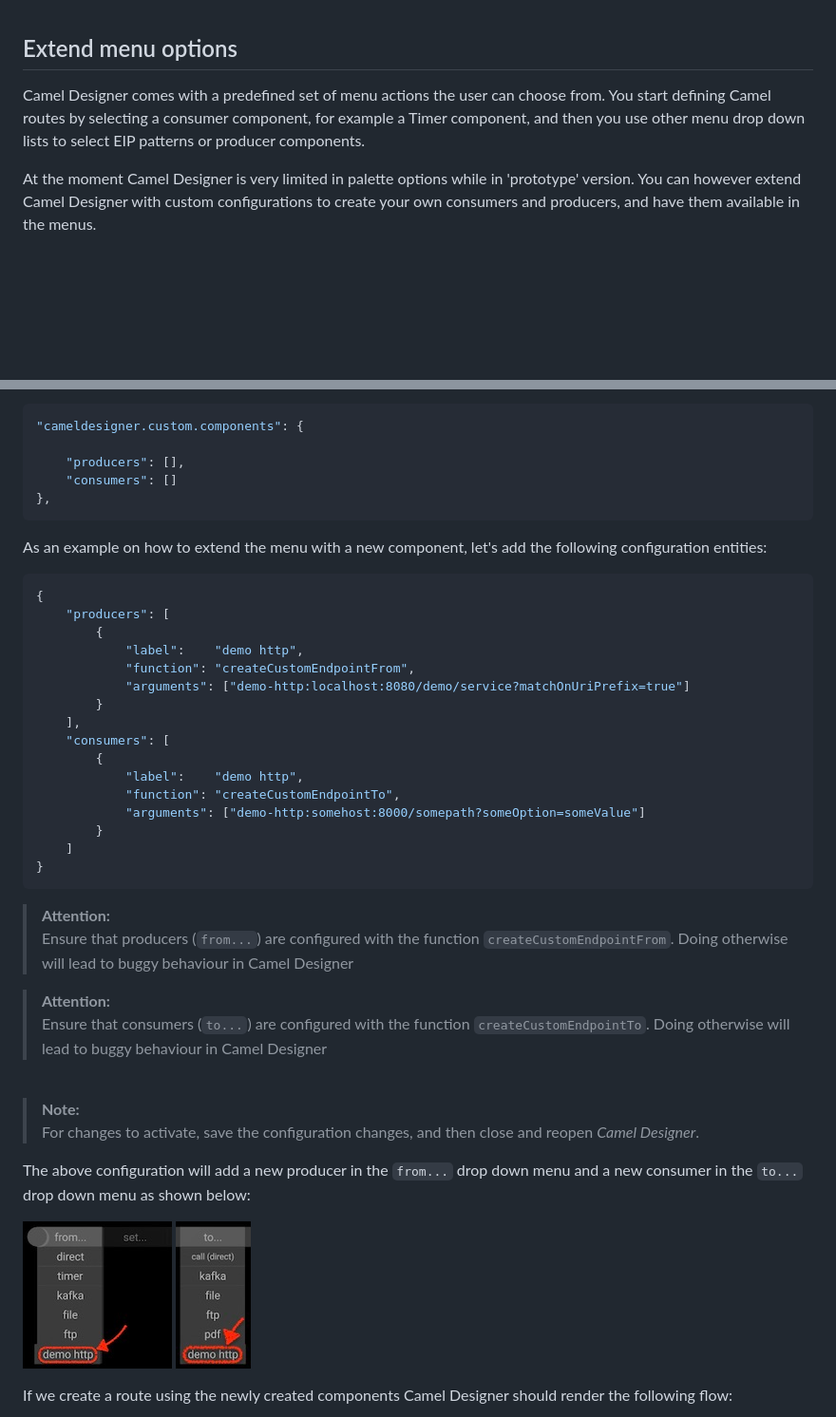
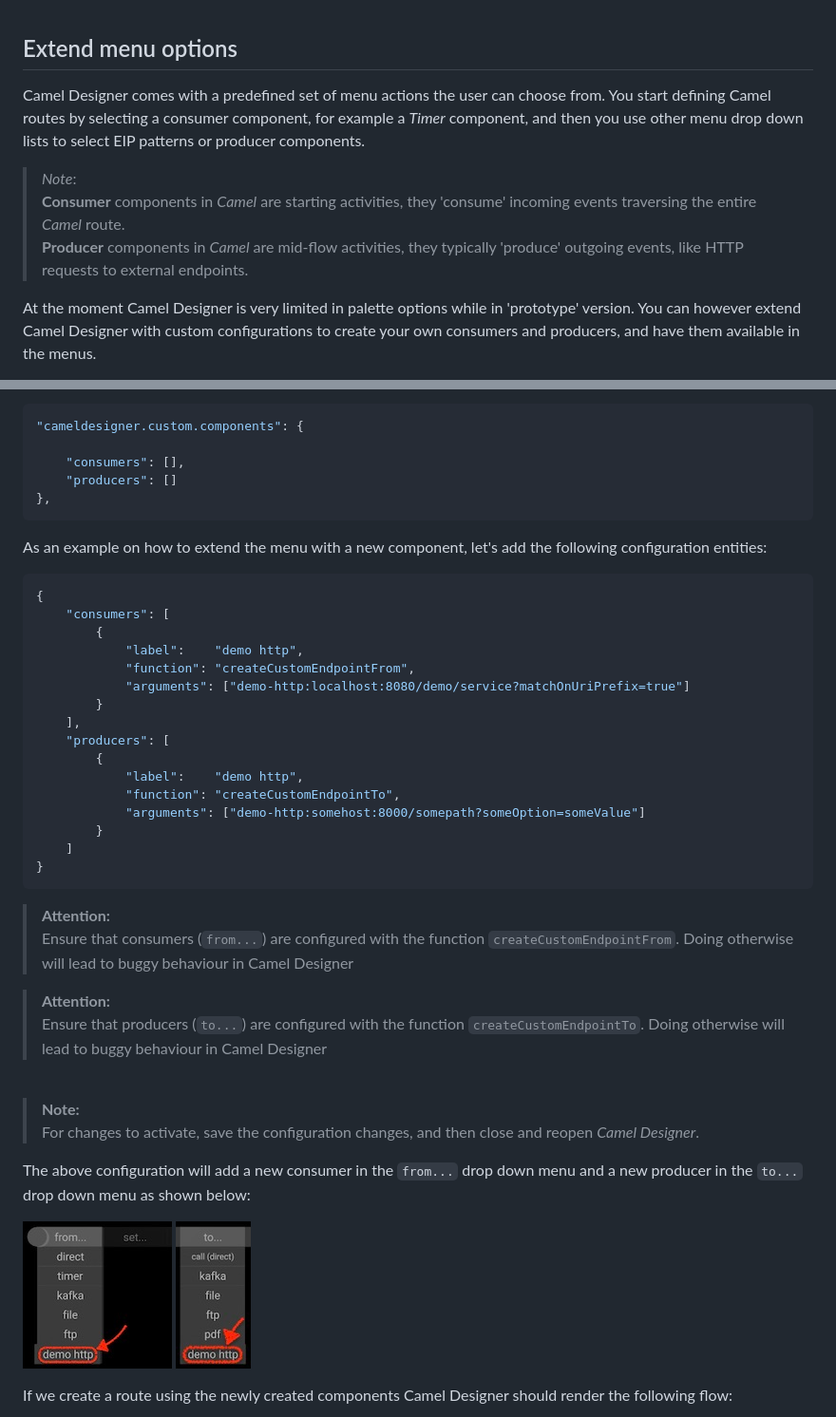
Before and after one commit to designer-for-camel/camel-designer, a Markdown page: docs/how-to.md, 2 parts joined by grey strips. Shown: that part at 95% size. Drawn GitHub-style; pictures changed too: docs/images/how-to/config-consumer.jpg, docs/images/how-to/config-producer.jpg; blank space fills up the shorter version.

````diff
--- a/docs/how-to.md
+++ b/docs/how-to.md
@@ -220,7 +220,11 @@ The example below illustrates how to do so, based on a Fuse Spring Boot (v1) ins
 
 ## Extend menu options
 
-Camel Designer comes with a predefined set of menu actions the user can choose from. You start defining Camel routes by selecting a consumer component, for example a Timer component, and then you use other menu drop down lists to select EIP patterns or producer components.
+Camel Designer comes with a predefined set of menu actions the user can choose from. You start defining Camel routes by selecting a consumer component, for example a *Timer* component, and then you use other menu drop down lists to select EIP patterns or producer components.
+
+> *Note*: \
+**Consumer** components in *Camel* are starting activities, they 'consume' incoming events traversing the entire *Camel* route. \
+**Producer** components in *Camel* are mid-flow activities, they typically 'produce' outgoing events, like HTTP requests to external endpoints.
 
 At the moment Camel Designer is very limited in palette options while in 'prototype' version. You can however extend Camel Designer with custom configurations to create your own consumers and producers, and have them available in the menus.
 
@@ -248,8 +252,8 @@ You should find the following property with default configuration (empty produce
 ```json
 "cameldesigner.custom.components": {
 
-    "producers": [],
-    "consumers": []
+    "consumers": [],
+    "producers": []
 },
 ```
 
@@ -257,14 +261,14 @@ As an example on how to extend the menu with a new component, let's add the foll
 
 ```json
 {
-    "producers": [
+    "consumers": [
         {
             "label":    "demo http",
             "function": "createCustomEndpointFrom",
             "arguments": ["demo-http:localhost:8080/demo/service?matchOnUriPrefix=true"]
         }
     ],
-    "consumers": [
+    "producers": [
         {
             "label":    "demo http",
             "function": "createCustomEndpointTo",
@@ -274,20 +278,20 @@ As an example on how to extend the menu with a new component, let's add the foll
 }
 ```
 > **Attention:** \
-Ensure that producers (`from...`) are configured with the function `createCustomEndpointFrom`. Doing otherwise will lead to buggy behaviour in Camel Designer
+Ensure that consumers (`from...`) are configured with the function `createCustomEndpointFrom`. Doing otherwise will lead to buggy behaviour in Camel Designer
 
 > **Attention:** \
-Ensure that consumers (`to...`) are configured with the function `createCustomEndpointTo`. Doing otherwise will lead to buggy behaviour in Camel Designer
+Ensure that producers (`to...`) are configured with the function `createCustomEndpointTo`. Doing otherwise will lead to buggy behaviour in Camel Designer
 
 <br>
 
 > **Note:** \
 For changes to activate, save the configuration changes, and then close and reopen *Camel Designer*.
 
-The above configuration will add a new producer in the `from...` drop down menu and a new consumer in the `to...` drop down menu
+The above configuration will add a new consumer in the `from...` drop down menu and a new producer in the `to...` drop down menu
 as shown below:
 
-   ![Producer](images/how-to/config-producer.jpg)    ![Consumer](images/how-to/config-consumer.jpg)
+![Consumer](images/how-to/config-consumer.jpg)   ![Producer](images/how-to/config-producer.jpg)
 
 
 If we create a route using the newly created components Camel Designer should render the following flow:
````
Also changed, not shown: other parts of docs/how-to.md (+1 -0 lines), CHANGELOG.md (+7 -0 lines), 6 other files.
